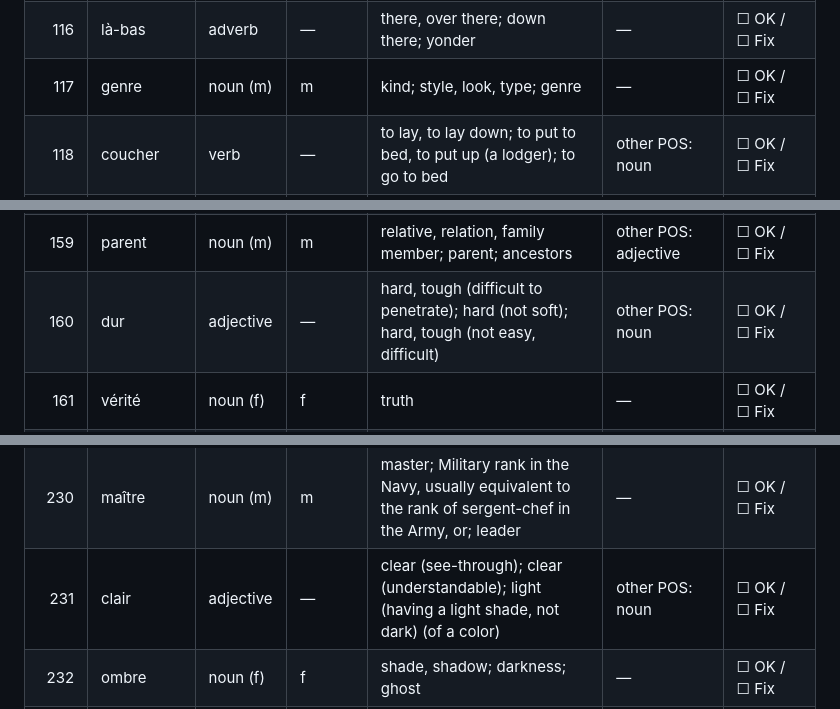
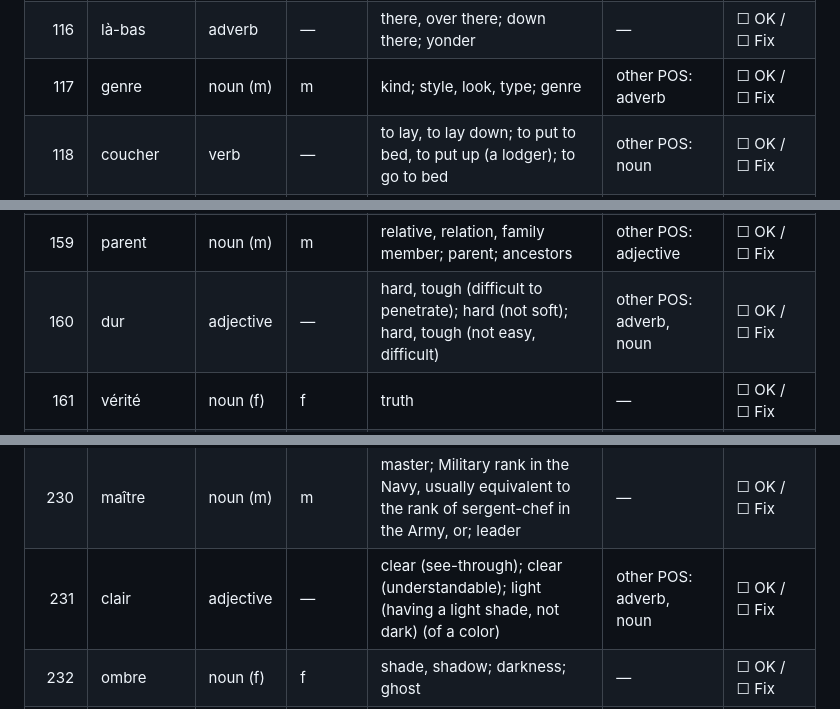
Before and after one commit to oyetayo4real-rgb/French-Academy-, a Markdown page: docs/dictionary-review-top300.md, 3 parts joined by grey strips. GitHub-like rendering.

```diff
--- a/docs/dictionary-review-top300.md
+++ b/docs/dictionary-review-top300.md
@@ -122,7 +122,7 @@
 | 114 | reste | noun (m) | m | rest, remainder; a trace or vestige which remains; remainder | — | ☐ OK / ☐ Fix |
 | 115 | battre | verb | — | to beat; to defeat; to beat up; to fight | — | ☐ OK / ☐ Fix |
 | 116 | là-bas | adverb | — | there, over there; down there; yonder | — | ☐ OK / ☐ Fix |
-| 117 | genre | noun (m) | m | kind; style, look, type; genre | — | ☐ OK / ☐ Fix |
+| 117 | genre | noun (m) | m | kind; style, look, type; genre | other POS: adverb | ☐ OK / ☐ Fix |
 | 118 | coucher | verb | — | to lay, to lay down; to put to bed, to put up (a lodger); to go to bed | other POS: noun | ☐ OK / ☐ Fix |
 | 119 | emmener | verb | — | to take off, take away or out; to take (someone) along somewhere, to take (something) with (someone) | — | ☐ OK / ☐ Fix |
 | 120 | rouge | adjective | — | red (of a red color); red (left-wing, socialist); a supporter of the Republican Party | other POS: noun | ☐ OK / ☐ Fix |
@@ -165,7 +165,7 @@
 | 157 | sens | noun (m) | m | meaning, sense; sense, sensation; sense, intelligence | — | ☐ OK / ☐ Fix |
 | 158 | jambe | noun (f) | f | leg | — | ☐ OK / ☐ Fix |
 | 159 | parent | noun (m) | m | relative, relation, family member; parent; ancestors | other POS: adjective | ☐ OK / ☐ Fix |
-| 160 | dur | adjective | — | hard, tough (difficult to penetrate); hard (not soft); hard, tough (not easy, difficult) | other POS: noun | ☐ OK / ☐ Fix |
+| 160 | dur | adjective | — | hard, tough (difficult to penetrate); hard (not soft); hard, tough (not easy, difficult) | other POS: adverb, noun | ☐ OK / ☐ Fix |
 | 161 | vérité | noun (f) | f | truth | — | ☐ OK / ☐ Fix |
 | 162 | salle | noun (f) | f | hall; room (in a house); front of house (public area of a restaurant, theatre, etc.) | — | ☐ OK / ☐ Fix |
 | 163 | arme | noun (f) | f | weapon | — | ☐ OK / ☐ Fix |
@@ -236,7 +236,7 @@
 | 228 | parole | noun (f) | f | speech, language (the faculty of using spoken language to communicate or express thought,; word(s) utterance, expression (an orally articulated unit of discourse); voice, spoken word | — | ☐ OK / ☐ Fix |
 | 229 | couleur | noun (f) | f | color/colour; a flush; suit | — | ☐ OK / ☐ Fix |
 | 230 | maître | noun (m) | m | master; Military rank in the Navy, usually equivalent to the rank of sergent-chef in the Army, or; leader | — | ☐ OK / ☐ Fix |
-| 231 | clair | adjective | — | clear (see-through); clear (understandable); light (having a light shade, not dark) (of a color) | other POS: noun | ☐ OK / ☐ Fix |
+| 231 | clair | adjective | — | clear (see-through); clear (understandable); light (having a light shade, not dark) (of a color) | other POS: adverb, noun | ☐ OK / ☐ Fix |
 | 232 | ombre | noun (f) | f | shade, shadow; darkness; ghost | — | ☐ OK / ☐ Fix |
 | 233 | bleu | adjective | — | blue; very rare, underdone | other POS: noun | ☐ OK / ☐ Fix |
 | 234 | embrasser | verb | — | (dated) to hug, embrace (to affectionately wrap one's arms around another); to kiss (to touch with the lips) | register: dated | ☐ OK / ☐ Fix |
```
Also changed, not shown: other parts of docs/dictionary-review-top300.md (+5 -5 lines), docs/dictionary-stage-a.md (+15 -15 lines).
